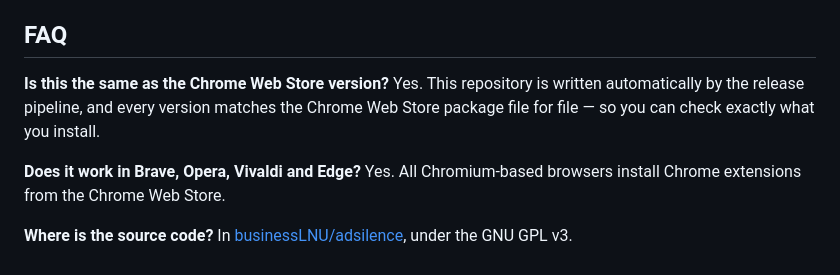
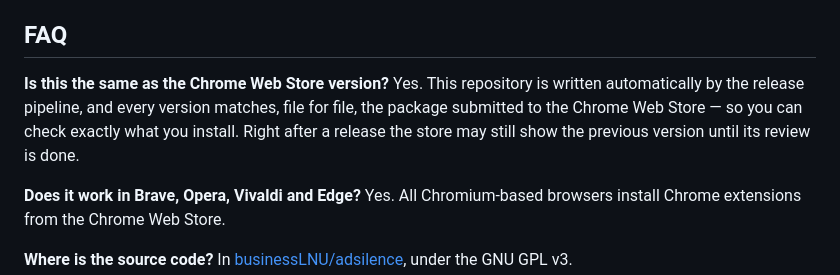
Before and after one commit to businessLNU/adsilence-chromium, a Markdown page: README.md, the part around the change. Drawn GitHub-style.

Commit message:
1.0.3 (GitLab be88125f)

```diff
--- a/README.md
+++ b/README.md
@@ -39,7 +39,7 @@ To load this build manually (developer mode):
 ## FAQ
 
 **Is this the same as the Chrome Web Store version?**
-Yes. This repository is written automatically by the release pipeline, and every version matches the Chrome Web Store package file for file — so you can check exactly what you install.
+Yes. This repository is written automatically by the release pipeline, and every version matches, file for file, the package submitted to the Chrome Web Store — so you can check exactly what you install. Right after a release the store may still show the previous version until its review is done.
 
 **Does it work in Brave, Opera, Vivaldi and Edge?**
 Yes. All Chromium-based browsers install Chrome extensions from the Chrome Web Store.
```
